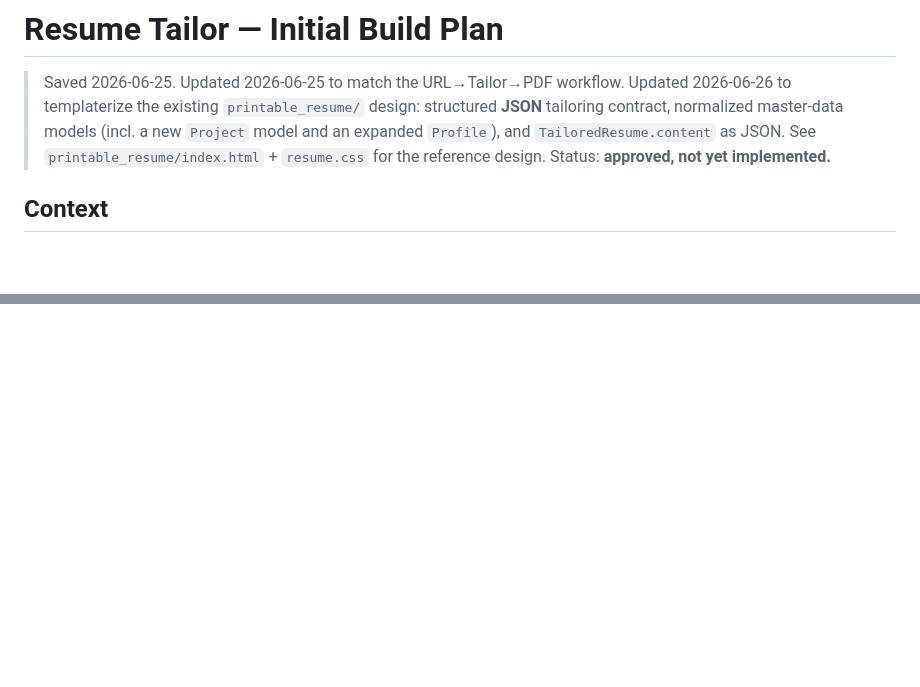
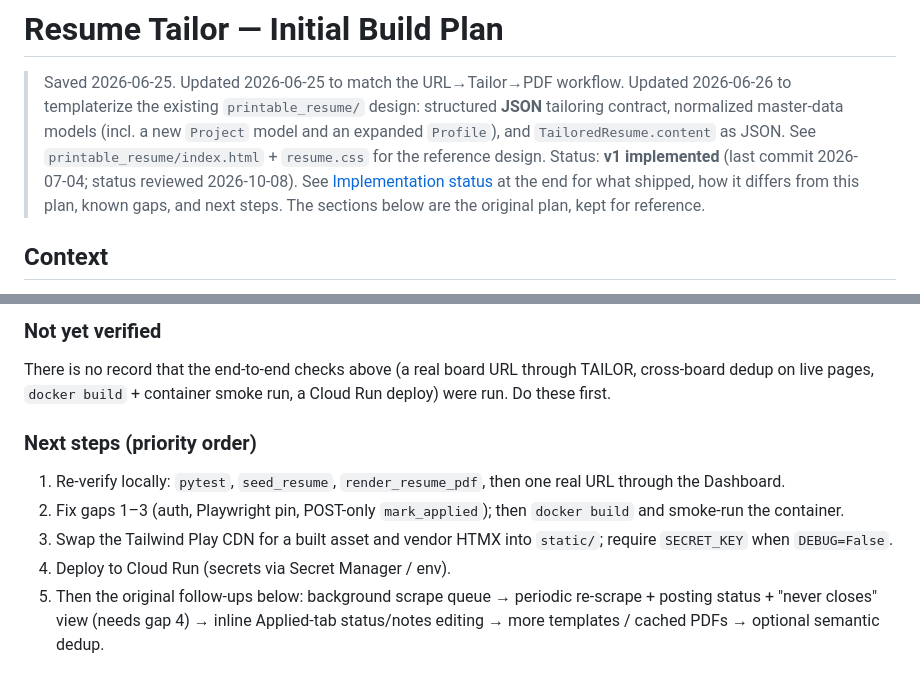
Before and after one commit to pchwala/resume-tailor, a Markdown page: dev/25_06_minimal_req.md, 2 parts joined by grey strips. Drawn GitHub-style; blank space fills up the shorter version.

```diff
--- a/dev/25_06_minimal_req.md
+++ b/dev/25_06_minimal_req.md
@@ -5,7 +5,10 @@
 > **JSON** tailoring contract, normalized master-data models (incl. a new `Project` model
 > and an expanded `Profile`), and `TailoredResume.content` as JSON. See
 > `printable_resume/index.html` + `resume.css` for the reference design.
-> Status: **approved, not yet implemented.**
+> Status: **v1 implemented** (last commit 2026-07-04; status reviewed 2026-10-08). See
+> [Implementation status](#implementation-status-2026-10-08) at the end for what shipped, how
+> it differs from this plan, known gaps, and next steps. The sections below are the original
+> plan, kept for reference.
 
 ## Context
 
@@ -288,0 +354,18 @@ template, and applications.
+### Not yet verified
+
+There is no record that the end-to-end checks above (a real board URL through TAILOR,
+cross-board dedup on live pages, `docker build` + container smoke run, a Cloud Run deploy)
+were run. Do these first.
+
+### Next steps (priority order)
+
+1. Re-verify locally: `pytest`, `seed_resume`, `render_resume_pdf`, then one real URL
+   through the Dashboard.
+2. Fix gaps 1–3 (auth, Playwright pin, POST-only `mark_applied`); then `docker build` and
+   smoke-run the container.
+3. Swap the Tailwind Play CDN for a built asset and vendor HTMX into `static/`; require
+   `SECRET_KEY` when `DEBUG=False`.
+4. Deploy to Cloud Run (secrets via Secret Manager / env).
+5. Then the original follow-ups below: background scrape queue → periodic re-scrape +
+   posting status + "never closes" view (needs gap 4) → inline Applied-tab status/notes
+   editing → more templates / cached PDFs → optional semantic dedup.
```
Also changed, not shown: other parts of dev/25_06_minimal_req.md (+62 -0 lines), README.md (added, +94 -0 lines), doc/architecture.md (added, +216 -0 lines).
